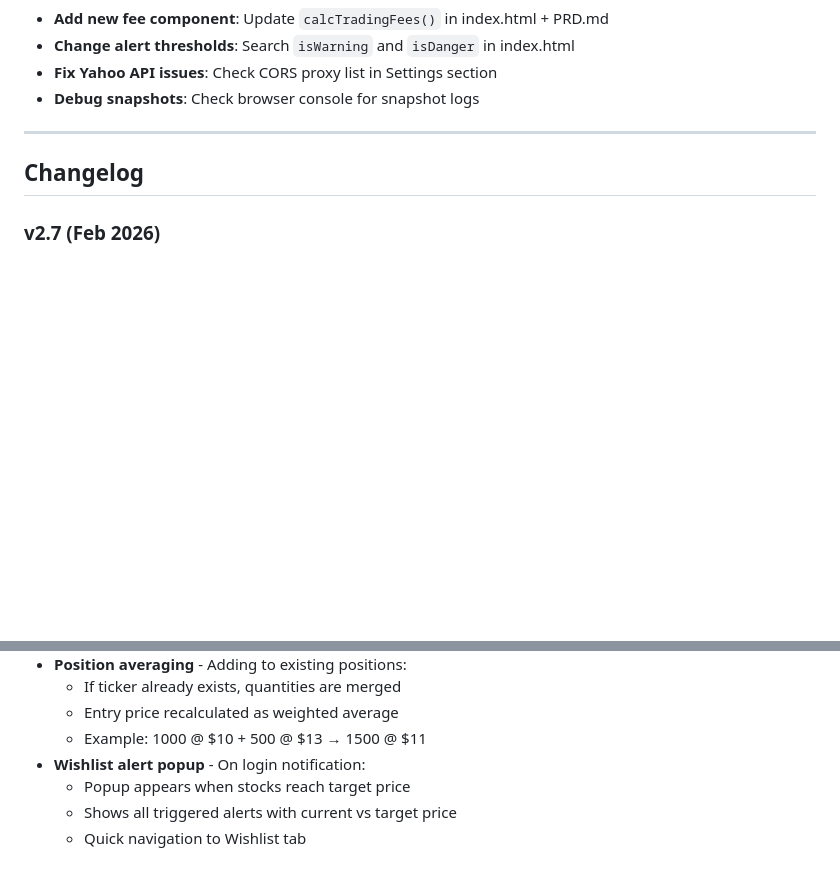
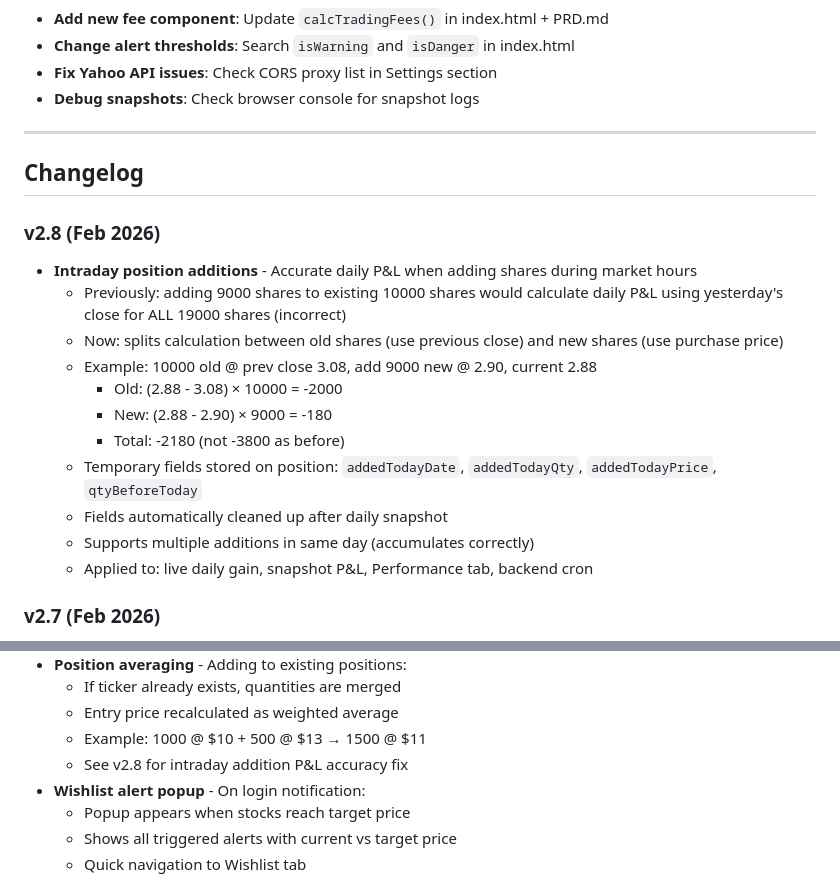
Before and after one commit to Marcvrick/hk-portfolio-v2, a Markdown page: README.md, 2 parts joined by grey strips. GitHub-like rendering; blank space fills up the shorter version.

Commit message:
v2.8: Intraday position additions with accurate daily P&L
- Split P&L calculation for intraday additions (old shares use prev close, new shares use purchase price)
- Temporary tracking fields: addedTodayDate, addedTodayQty, addedTodayPrice, qtyBeforeToday
- Auto-cleanup after daily snapshot
- Supports multiple additions same day
- Remove debug logs

Co-Authored-By: Claude Opus 4.5 <noreply@anthropic.com>

```diff
--- a/README.md
+++ b/README.md
@@ -272,6 +272,19 @@ python -m http.server 8000
 
 ## Changelog
 
+### v2.8 (Feb 2026)
+- **Intraday position additions** - Accurate daily P&L when adding shares during market hours
+  - Previously: adding 9000 shares to existing 10000 shares would calculate daily P&L using yesterday's close for ALL 19000 shares (incorrect)
+  - Now: splits calculation between old shares (use previous close) and new shares (use purchase price)
+  - Example: 10000 old @ prev close 3.08, add 9000 new @ 2.90, current 2.88
+    - Old: (2.88 - 3.08) × 10000 = -2000
+    - New: (2.88 - 2.90) × 9000 = -180
+    - Total: -2180 (not -3800 as before)
+  - Temporary fields stored on position: `addedTodayDate`, `addedTodayQty`, `addedTodayPrice`, `qtyBeforeToday`
+  - Fields automatically cleaned up after daily snapshot
+  - Supports multiple additions in same day (accumulates correctly)
+  - Applied to: live daily gain, snapshot P&L, Performance tab, backend cron
+
 ### v2.7 (Feb 2026)
 - **Enriched cron snapshots** - `update.py` now stores complete snapshot data
   - `closingPrices` for all positions (enables accurate next-day % change)
@@ -359,6 +372,7 @@ python -m http.server 8000
   - If ticker already exists, quantities are merged
   - Entry price recalculated as weighted average
   - Example: 1000 @ $10 + 500 @ $13 → 1500 @ $11
+  - See v2.8 for intraday addition P&L accuracy fix
 - **Wishlist alert popup** - On login notification:
   - Popup appears when stocks reach target price
   - Shows all triggered alerts with current vs target price
```
